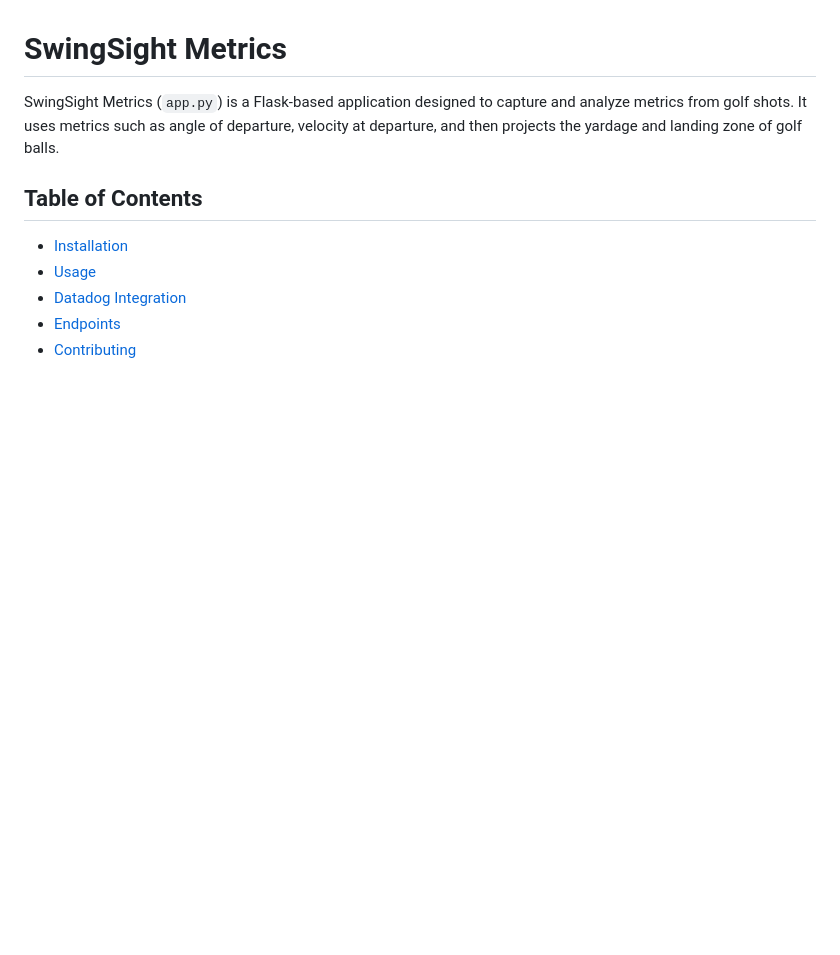
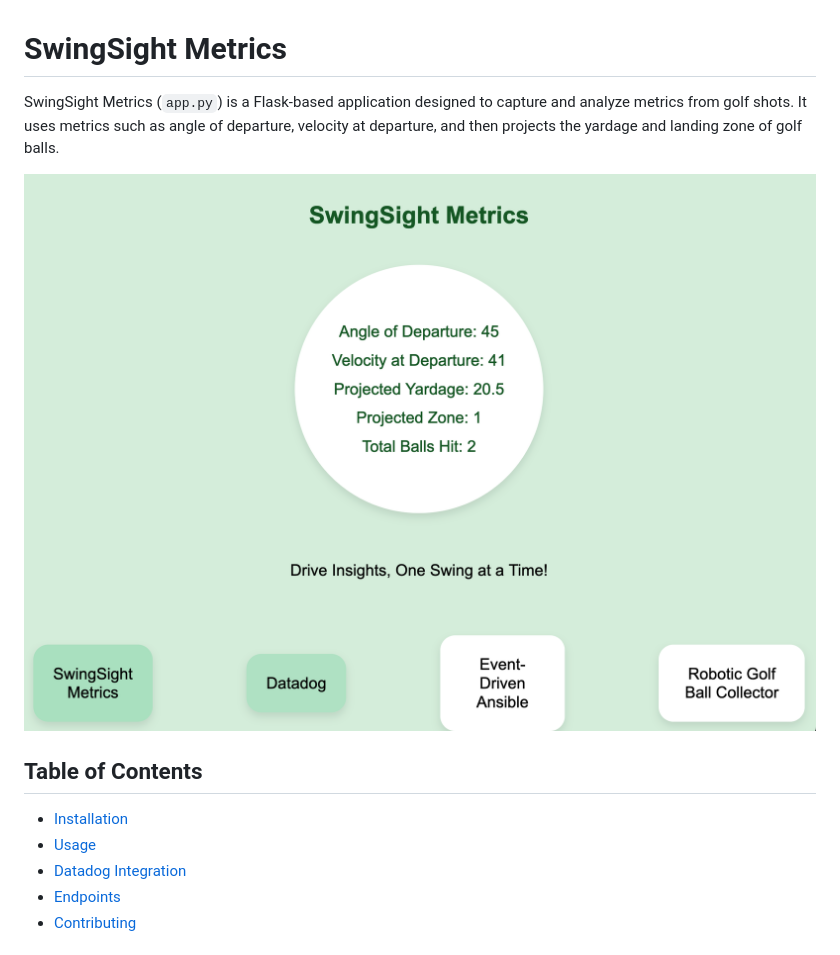
Before and after one commit to cloin/swingsight_metrics, a Markdown page: README.md, the part around the change. GitHub-like rendering; pictures changed too: image.png (added); blank space fills up the shorter version.

Commit message:
image

```diff
--- a/README.md
+++ b/README.md
@@ -1,6 +1,8 @@
 # SwingSight Metrics
 
 SwingSight Metrics (`app.py`) is a Flask-based application designed to capture and analyze metrics from golf shots. It uses metrics such as angle of departure, velocity at departure, and then projects the yardage and landing zone of golf balls.
+
+![dashboard screenshot](image.png)
 
 ## Table of Contents
 
```
